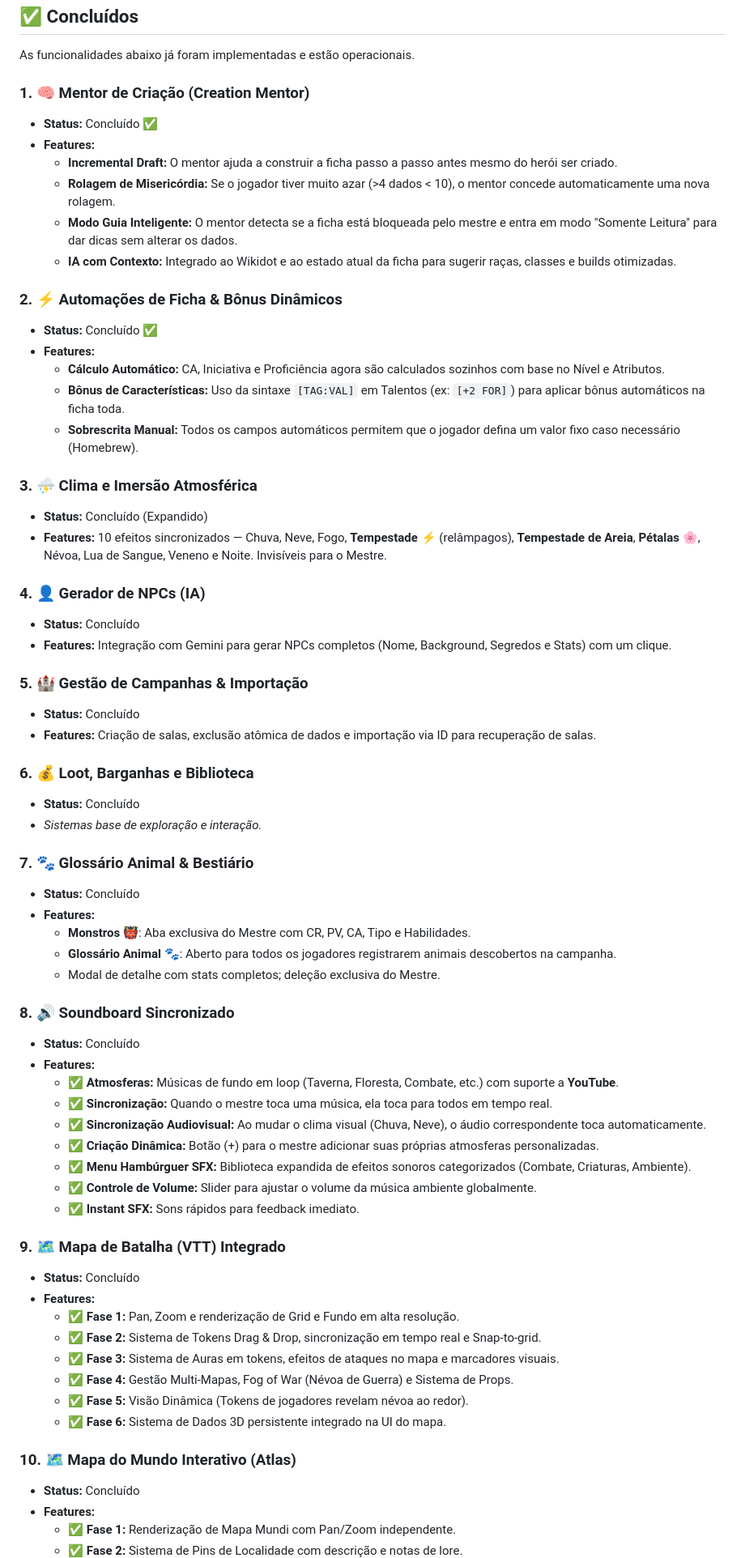
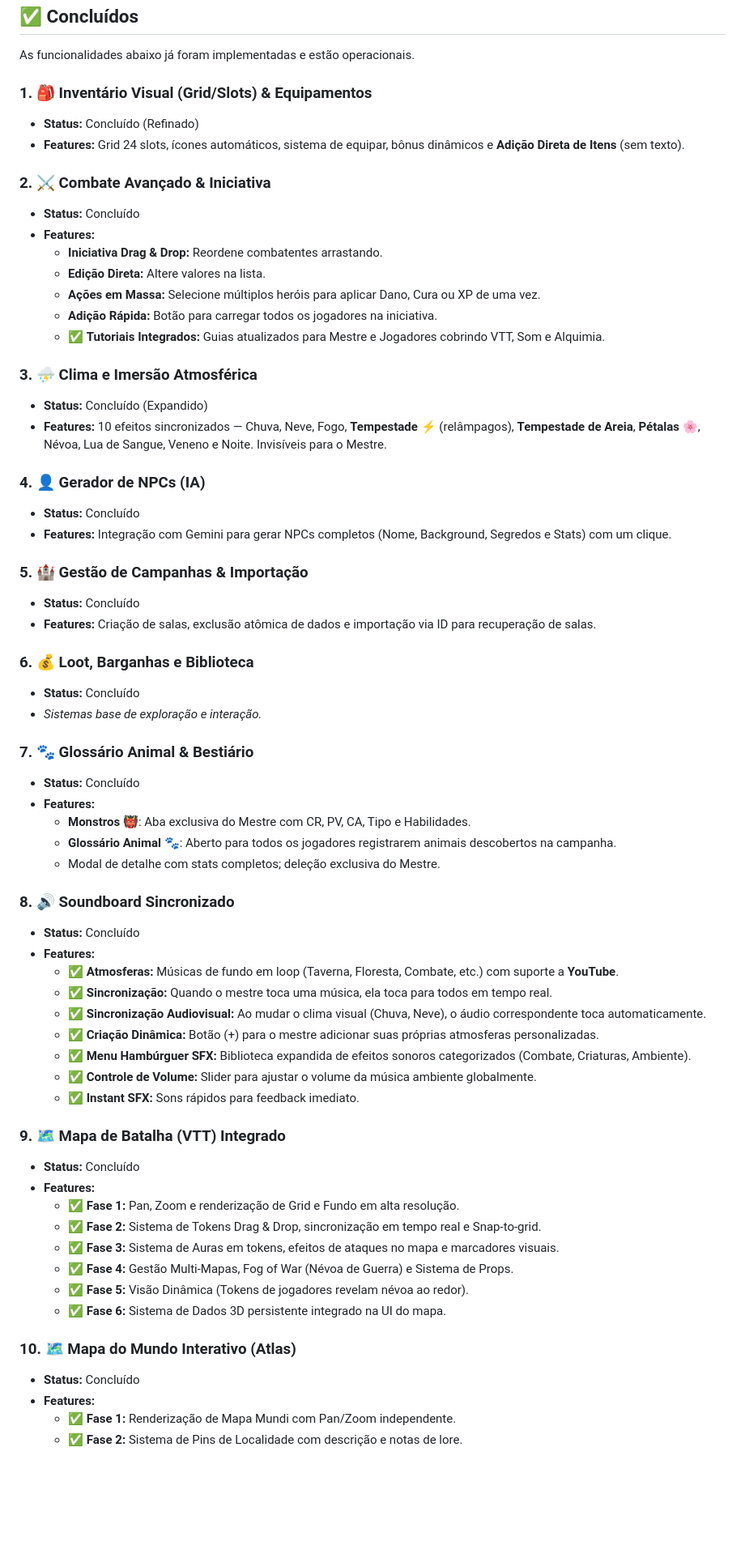
Before and after one commit to Black598/Ficha-dos-personagens, a Markdown page: PLANO_DE_DESENVOLVIMENTO.md, the part around one of its changes. Shown at 81% size. GitHub-like rendering; blank space fills up the shorter version.

Commit message:
docs: update development plan with refined feature statuses and new implementation details

```diff
--- a/PLANO_DE_DESENVOLVIMENTO.md
+++ b/PLANO_DE_DESENVOLVIMENTO.md
@@ -8,38 +8,43 @@ Este documento organiza o progresso e as próximas funcionalidades do sistema.
 
 As funcionalidades abaixo já foram implementadas e estão operacionais.
 
-### 1. 🧠 Mentor de Criação (Creation Mentor)
-- **Status:** Concluído ✅
+### 1. 🎒 Inventário Visual (Grid/Slots) & Equipamentos
+
+- **Status:** Concluído (Refinado)
+- **Features:** Grid 24 slots, ícones automáticos, sistema de equipar, bônus dinâmicos e **Adição Direta de Itens** (sem texto).
+
+### 2. ⚔️ Combate Avançado & Iniciativa
+
+- **Status:** Concluído
 - **Features:**
-  - **Incremental Draft:** O mentor ajuda a construir a ficha passo a passo antes mesmo do herói ser criado.
-  - **Rolagem de Misericórdia:** Se o jogador tiver muito azar (>4 dados < 10), o mentor concede automaticamente uma nova rolagem.
-  - **Modo Guia Inteligente:** O mentor detecta se a ficha está bloqueada pelo mestre e entra em modo "Somente Leitura" para dar dicas sem alterar os dados.
-  - **IA com Contexto:** Integrado ao Wikidot e ao estado atual da ficha para sugerir raças, classes e builds otimizadas.
-
-### 2. ⚡ Automações de Ficha & Bônus Dinâmicos
-- **Status:** Concluído ✅
-- **Features:**
-  - **Cálculo Automático:** CA, Iniciativa e Proficiência agora são calculados sozinhos com base no Nível e Atributos.
-  - **Bônus de Características:** Uso da sintaxe `[TAG:VAL]` em Talentos (ex: `[+2 FOR]`) para aplicar bônus automáticos na ficha toda.
-  - **Sobrescrita Manual:** Todos os campos automáticos permitem que o jogador defina um valor fixo caso necessário (Homebrew).
+  - **Iniciativa Drag & Drop:** Reordene combatentes arrastando.
+  - **Edição Direta:** Altere valores na lista.
+  - **Ações em Massa:** Selecione múltiplos heróis para aplicar Dano, Cura ou XP de uma vez.
+  - **Adição Rápida:** Botão para carregar todos os jogadores na iniciativa.
+  - ✅ **Tutoriais Integrados:** Guias atualizados para Mestre e Jogadores cobrindo VTT, Som e Alquimia.
 
 ### 3. ⛈️ Clima e Imersão Atmosférica
+
 - **Status:** Concluído (Expandido)
 - **Features:** 10 efeitos sincronizados — Chuva, Neve, Fogo, **Tempestade** ⚡ (relâmpagos), **Tempestade de Areia**, **Pétalas** 🌸, Névoa, Lua de Sangue, Veneno e Noite. Invisíveis para o Mestre.
 
 ### 4. 👤 Gerador de NPCs (IA)
+
 - **Status:** Concluído
 - **Features:** Integração com Gemini para gerar NPCs completos (Nome, Background, Segredos e Stats) com um clique.
 
 ### 5. 🏰 Gestão de Campanhas & Importação
+
 - **Status:** Concluído
 - **Features:** Criação de salas, exclusão atômica de dados e importação via ID para recuperação de salas.
 
 ### 6. 💰 Loot, Barganhas e Biblioteca
+
 - **Status:** Concluído
 - _Sistemas base de exploração e interação._
 
 ### 7. 🐾 Glossário Animal & Bestiário
+
 - **Status:** Concluído
 - **Features:**
   - **Monstros** 👹: Aba exclusiva do Mestre com CR, PV, CA, Tipo e Habilidades.
@@ -47,6 +52,7 @@ As funcionalidades abaixo já foram implementadas e estão operacionais.
   - Modal de detalhe com stats completos; deleção exclusiva do Mestre.
 
 ### 8. 🔊 Soundboard Sincronizado
+
 - **Status:** Concluído
 - **Features:**
   - ✅ **Atmosferas:** Músicas de fundo em loop (Taverna, Floresta, Combate, etc.) com suporte a **YouTube**.
@@ -58,6 +64,7 @@ As funcionalidades abaixo já foram implementadas e estão operacionais.
   - ✅ **Instant SFX:** Sons rápidos para feedback imediato.
 
 ### 9. 🗺️ Mapa de Batalha (VTT) Integrado
+
 - **Status:** Concluído
 - **Features:**
   - ✅ **Fase 1:** Pan, Zoom e renderização de Grid e Fundo em alta resolução.
@@ -68,6 +75,7 @@ As funcionalidades abaixo já foram implementadas e estão operacionais.
   - ✅ **Fase 6:** Sistema de Dados 3D persistente integrado na UI do mapa.
 
 ### 10. 🗺️ Mapa do Mundo Interativo (Atlas)
+
 - **Status:** Concluído
 - **Features:**
   - ✅ **Fase 1:** Renderização de Mapa Mundi com Pan/Zoom independente.
```
Also changed, not shown: other parts of PLANO_DE_DESENVOLVIMENTO.md (+22 -5 lines).
